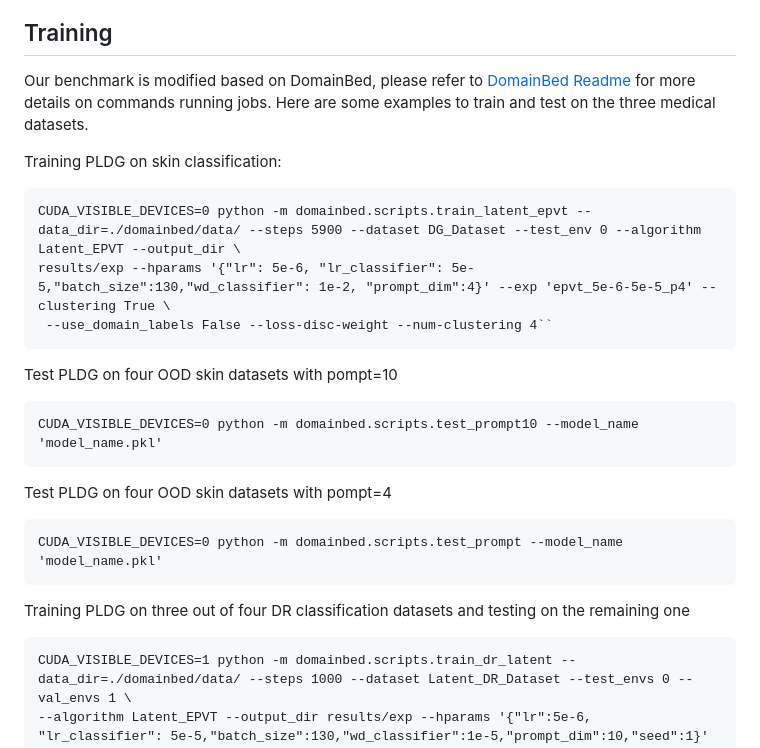
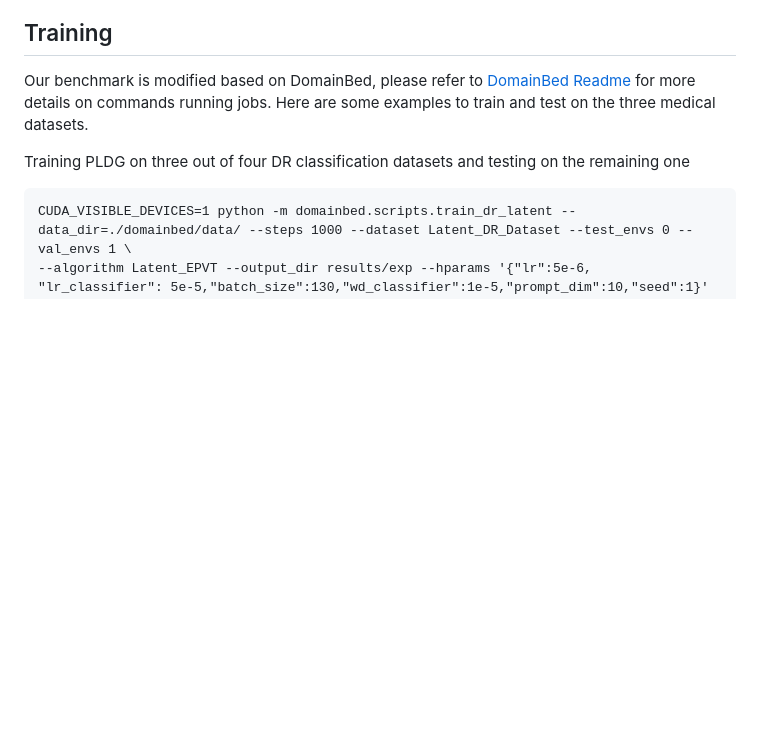
Before and after one commit to SiyuanYan1/PLDG, a Markdown page: README.md, the part around the change. Rendered like a GitHub page; blank space fills up the shorter version.

````diff
--- a/README.md
+++ b/README.md
@@ -86,22 +86,6 @@ data
 
 Our benchmark is modified based on DomainBed, please refer to [DomainBed Readme](https://github.com/facebookresearch/DomainBed) for more details on commands running jobs. Here are some examples to train and test on the three medical datasets.
 
-Training PLDG on skin classification:
-```
-CUDA_VISIBLE_DEVICES=0 python -m domainbed.scripts.train_latent_epvt --data_dir=./domainbed/data/ --steps 5900 --dataset DG_Dataset --test_env 0 --algorithm Latent_EPVT --output_dir \
-results/exp --hparams '{"lr": 5e-6, "lr_classifier": 5e-5,"batch_size":130,"wd_classifier": 1e-2, "prompt_dim":4}' --exp 'epvt_5e-6-5e-5_p4' --clustering True \
- --use_domain_labels False --loss-disc-weight --num-clustering 4``
-```
-
-Test PLDG on four OOD skin datasets with pompt=10
-```
-CUDA_VISIBLE_DEVICES=0 python -m domainbed.scripts.test_prompt10 --model_name 'model_name.pkl'
-```
-
-Test PLDG on four OOD skin datasets with pompt=4
-```
-CUDA_VISIBLE_DEVICES=0 python -m domainbed.scripts.test_prompt --model_name 'model_name.pkl'
-```
 
 Training PLDG on three out of four DR classification datasets and testing on the remaining one
 ```
````
